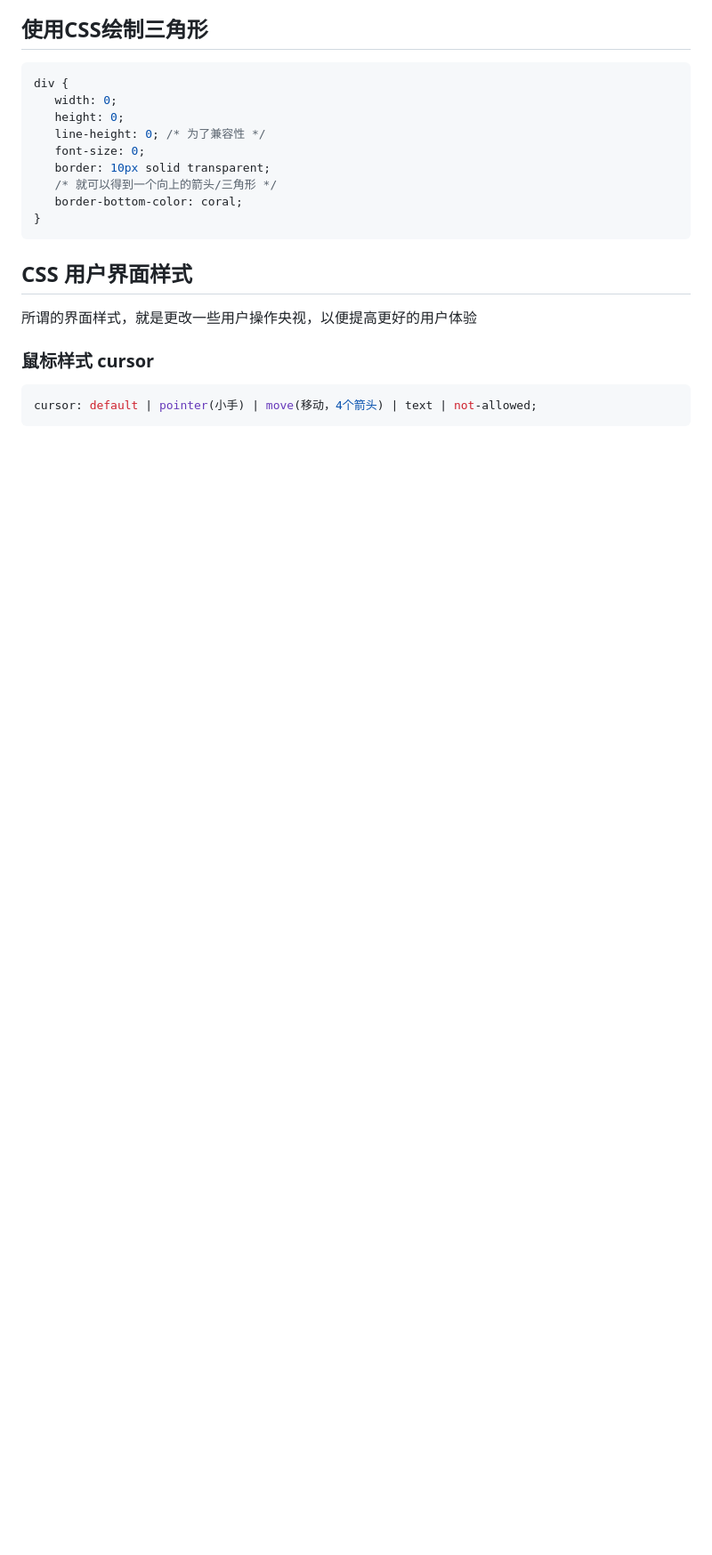
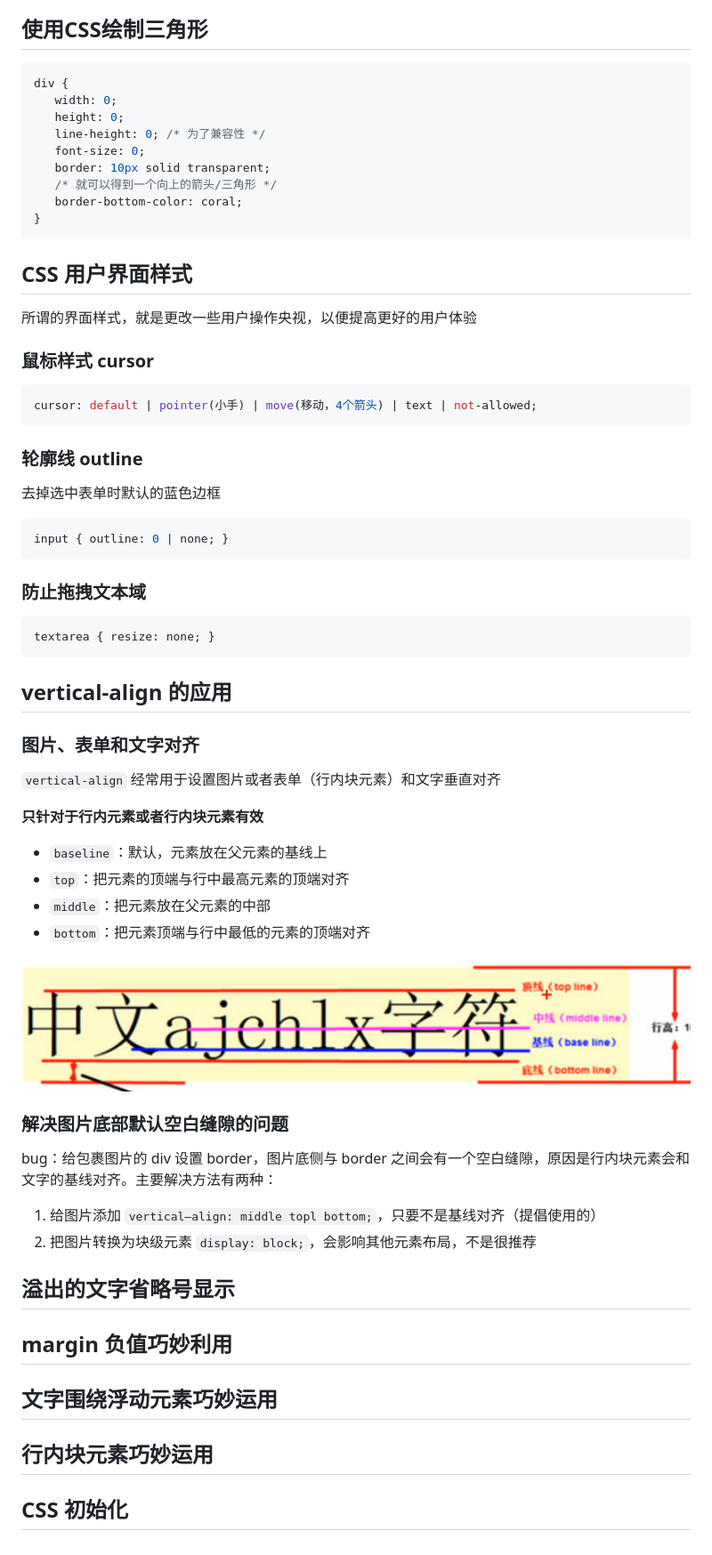
Before and after one commit to trealsurey/StudyForever, a Markdown page: HTML&CSS.md, the part around the change printed below. Shown: that part at 89% size. GitHub-like rendering; pictures changed too: imgs/顶线中线基线底线.png (added); blank space fills up the shorter version.

````diff
--- a/HTML&CSS.md
+++ b/HTML&CSS.md
@@ -804,3 +804,49 @@ div {
 ```css
 cursor: default | pointer(小手) | move(移动，4个箭头) | text | not-allowed;
 ```
+
+### 轮廓线 outline
+
+去掉选中表单时默认的蓝色边框
+
+```css
+input { outline: 0 | none; }
+```
+
+### 防止拖拽文本域
+
+```css
+textarea { resize: none; }
+```
+
+## vertical-align 的应用
+
+### 图片、表单和文字对齐
+
+`vertical-align` 经常用于设置图片或者表单（行内块元素）和文字垂直对齐
+
+**只针对于行内元素或者行内块元素有效**
+
+- `baseline`：默认，元素放在父元素的基线上
+- `top`：把元素的顶端与行中最高元素的顶端对齐
+- `middle`：把元素放在父元素的中部
+- `bottom`：把元素顶端与行中最低的元素的顶端对齐
+
+![顶线中线基线底线](imgs/%E9%A1%B6%E7%BA%BF%E4%B8%AD%E7%BA%BF%E5%9F%BA%E7%BA%BF%E5%BA%95%E7%BA%BF.png)
+
+### 解决图片底部默认空白缝隙的问题
+
+bug：给包裹图片的 div 设置 border，图片底侧与 border 之间会有一个空白缝隙，原因是行内块元素会和文字的基线对齐。主要解决方法有两种：
+
+1. 给图片添加 `vertical—align: middle topl bottom;`，只要不是基线对齐（提倡使用的）
+2. 把图片转换为块级元素 `display: block;`，会影响其他元素布局，不是很推荐
+
+## 溢出的文字省略号显示
+
+## margin 负值巧妙利用
+
+## 文字围绕浮动元素巧妙运用
+
+## 行内块元素巧妙运用
+
+## CSS 初始化
````
Also changed, not shown: other parts of HTML&CSS.md (+2 -2 lines).
